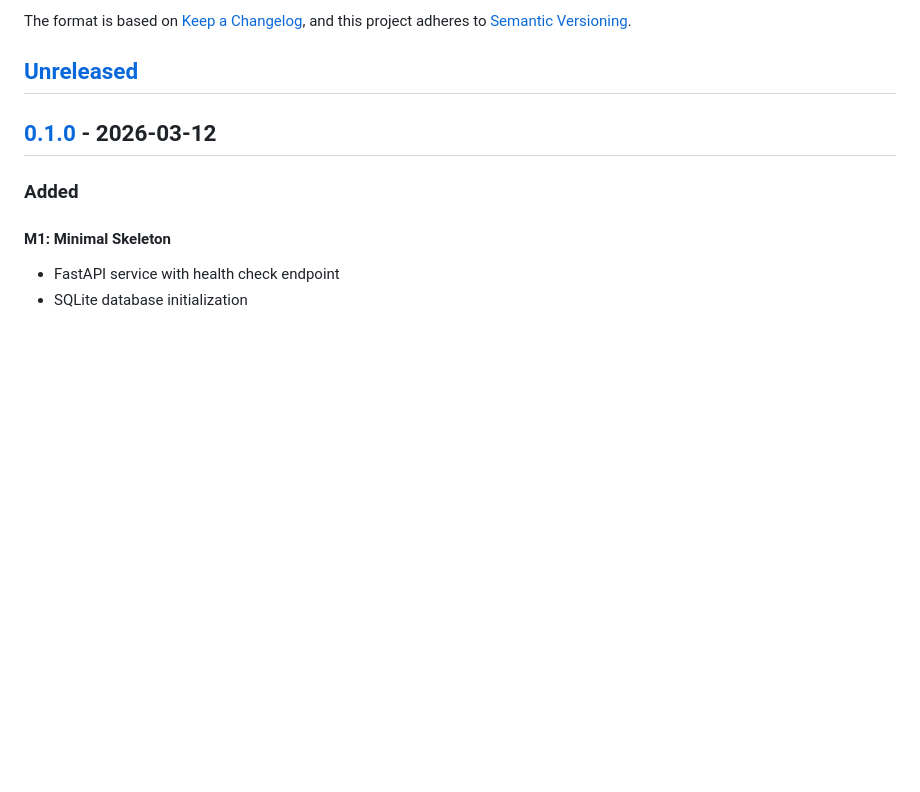
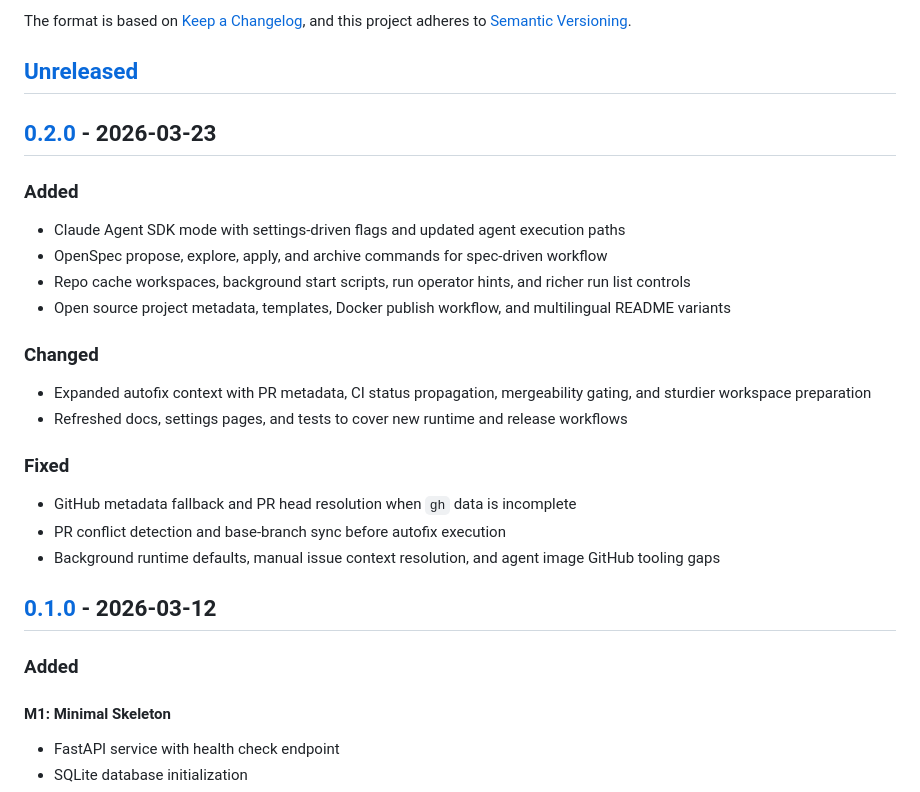
Before and after one commit to sun-praise/software-factory, a Markdown page: CHANGELOG.md, the part around one of its changes. GitHub-like rendering; blank space fills up the shorter version.

Commit message:
Bump version to 0.2.0
Document the 0.2.0 release so the changelog captures the Claude Agent SDK, OpenSpec workflow, workspace/runtime improvements, and autofix stability fixes.

```diff
--- a/CHANGELOG.md
+++ b/CHANGELOG.md
@@ -6,6 +6,26 @@ The format is based on [Keep a Changelog](https://keepachangelog.com/en/1.0.0/),
 and this project adheres to [Semantic Versioning](https://semver.org/spec/v2.0.0.html).
 
 ## [Unreleased]
+
+## [0.2.0] - 2026-03-23
+
+### Added
+
+- Claude Agent SDK mode with settings-driven flags and updated agent execution paths
+- OpenSpec propose, explore, apply, and archive commands for spec-driven workflow
+- Repo cache workspaces, background start scripts, run operator hints, and richer run list controls
+- Open source project metadata, templates, Docker publish workflow, and multilingual README variants
+
+### Changed
+
+- Expanded autofix context with PR metadata, CI status propagation, mergeability gating, and sturdier workspace preparation
+- Refreshed docs, settings pages, and tests to cover new runtime and release workflows
+
+### Fixed
+
+- GitHub metadata fallback and PR head resolution when `gh` data is incomplete
+- PR conflict detection and base-branch sync before autofix execution
+- Background runtime defaults, manual issue context resolution, and agent image GitHub tooling gaps
 
 ## [0.1.0] - 2026-03-12
 
```
Also changed, not shown: other parts of CHANGELOG.md (+2 -1 lines).
